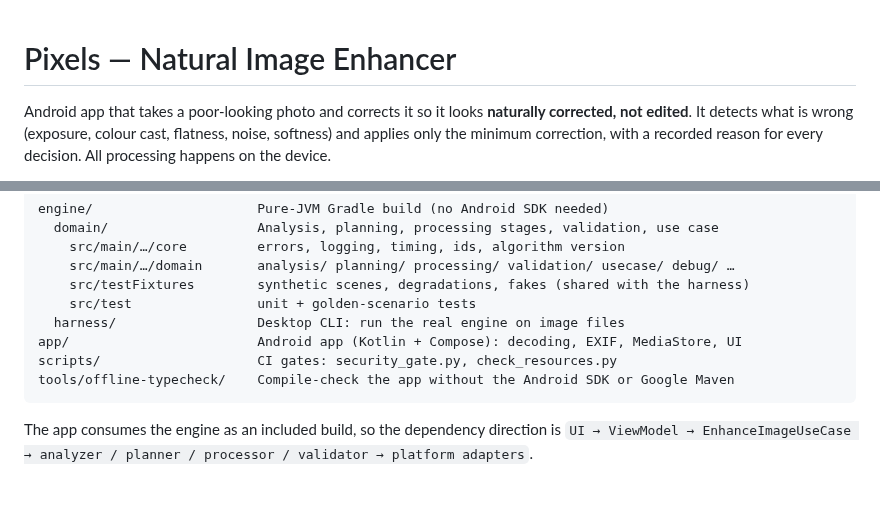
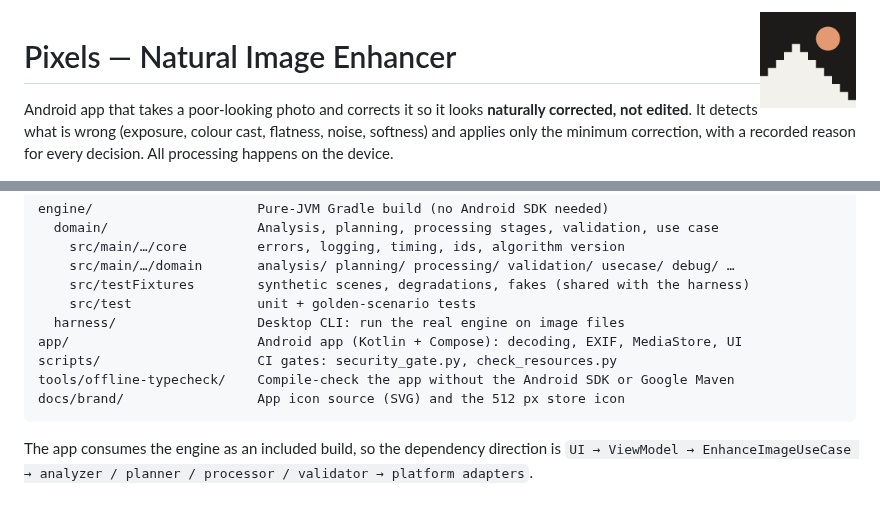
Before and after one commit to Selva461/Pixels, a Markdown page: README.md, 2 parts joined by grey strips. Rendered like a GitHub page; pictures changed too: docs/brand/pixels-icon-512.png (added).

````diff
--- a/README.md
+++ b/README.md
@@ -1,3 +1,5 @@
+<img src="docs/brand/pixels-icon-512.png" alt="" width="96" align="right">
+
 # Pixels — Natural Image Enhancer
 
 Android app that takes a poor-looking photo and corrects it so it looks **naturally corrected, not edited**.
@@ -25,6 +27,7 @@ engine/                     Pure-JVM Gradle build (no Android SDK needed)
 app/                        Android app (Kotlin + Compose): decoding, EXIF, MediaStore, UI
 scripts/                    CI gates: security_gate.py, check_resources.py
 tools/offline-typecheck/    Compile-check the app without the Android SDK or Google Maven
+docs/brand/                 App icon source (SVG) and the 512 px store icon
 ```
 
 The app consumes the engine as an included build, so the dependency direction is
````
Also changed, not shown: CHANGELOG.md (+6 -0 lines), HANDOFF.md (+14 -1 lines), 12 other files.
